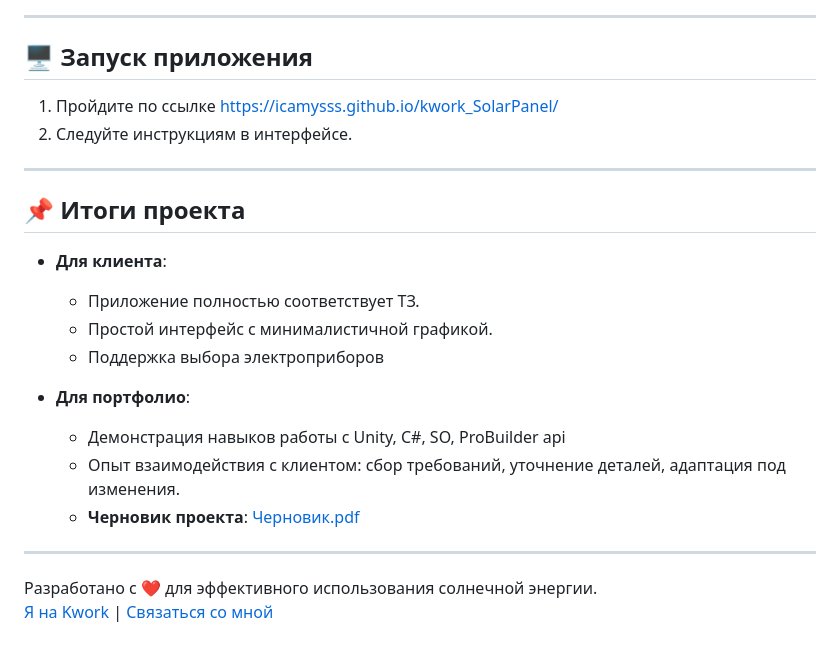
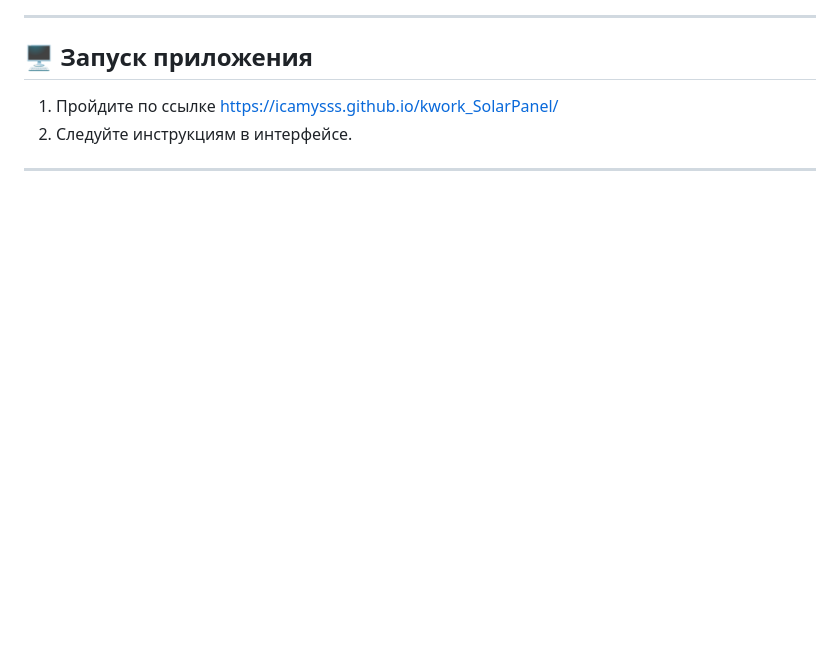
Before and after one commit to icamysss/SolarPanel-Kwork, a Markdown page: README.md, the part around one of its changes. Rendered like a GitHub page; blank space fills up the shorter version.

```diff
--- a/README.md
+++ b/README.md
@@ -74,19 +74,3 @@
 2. Следуйте инструкциям в интерфейсе.
 
 ---
-
-## 📌 **Итоги проекта**
-- **Для клиента**:
-  - Приложение полностью соответствует ТЗ.
-  - Простой интерфейс с минималистичной графикой.
-  - Поддержка выбора электроприборов
-
-- **Для портфолио**:
-  - Демонстрация навыков работы с Unity, C#, SO, ProBuilder api
-  - Опыт взаимодействия с клиентом: сбор требований, уточнение деталей, адаптация под изменения.
-  - **Черновик проекта**: [Черновик.pdf](https://github.com/icamysss/SolarPanel-Kwork/blob/main/Technical%20specification/%D0%A7%D0%B5%D1%80%D0%BD%D0%BE%D0%B2%D0%B8%D0%BA.pdf)
-
----
-
-Разработано с ❤️ для эффективного использования солнечной энергии.
-[Я на Kwork](https://kwork.ru/user/icamys) | [Связаться со мной](https://t.me/icamysss)
```
Also changed, not shown: other parts of README.md (+1 -1 lines).
